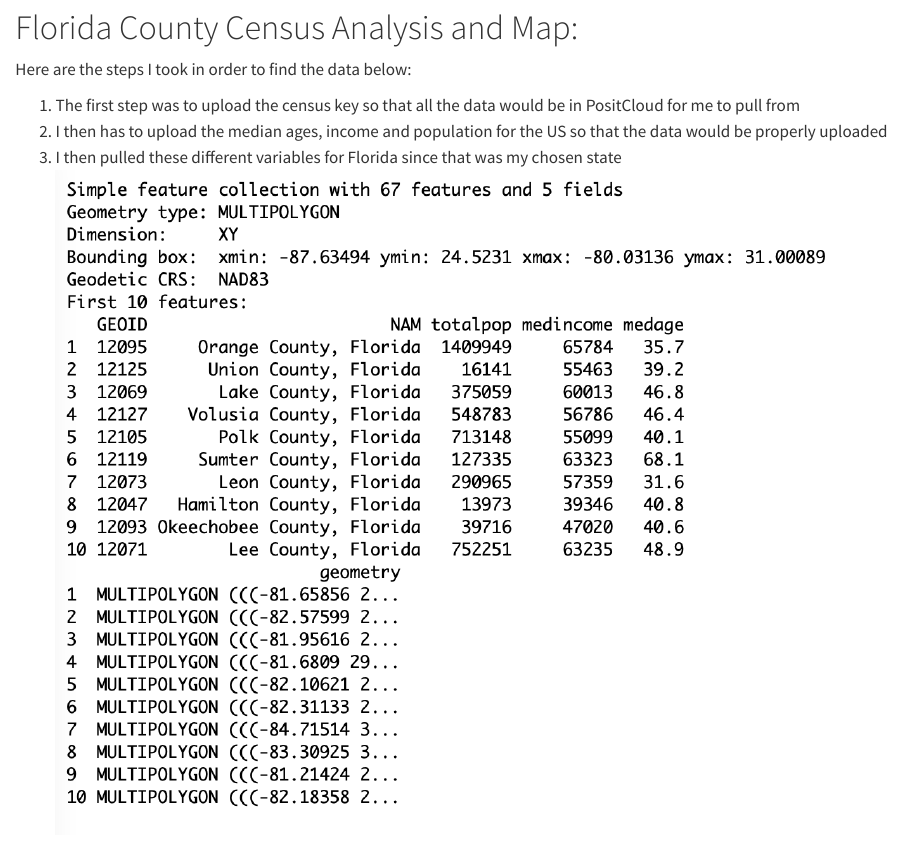
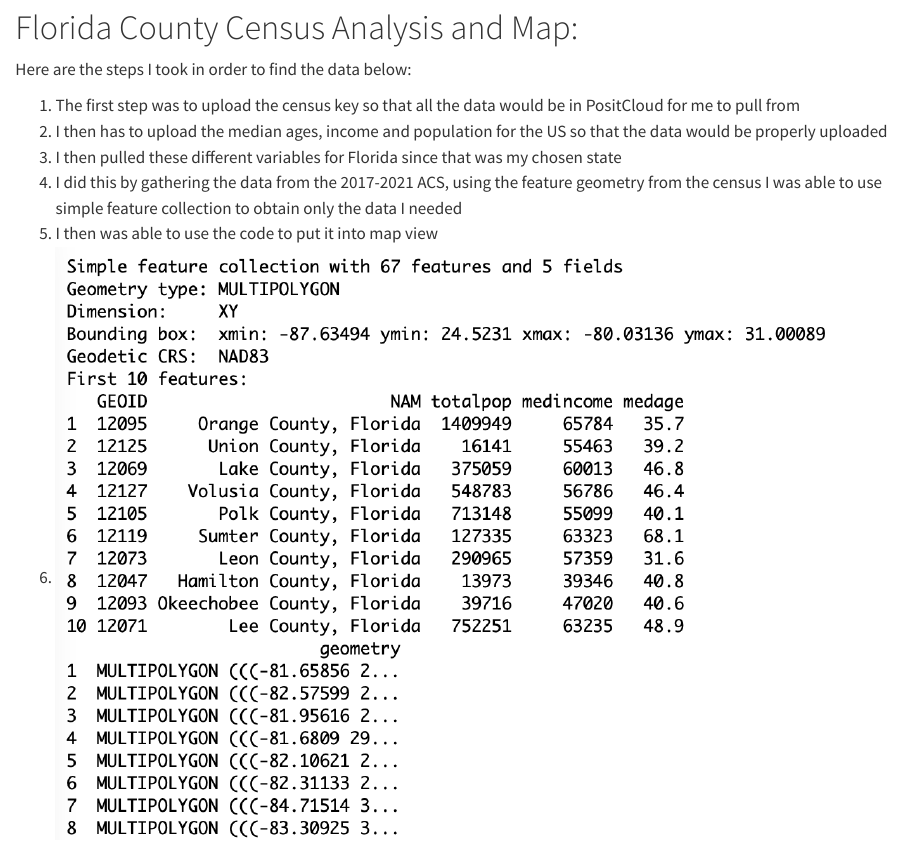
Before and after one commit to laurenprentice/mywebsiteprentice, a Quarto document (index.qmd): the page in a window 1100 px wide, from 2070 px down. Rendered offline with R 4.5, knitr and Pandoc in place of Quarto, with nearby package versions.

Commit message:
new homepage

```diff
--- a/index.qmd
+++ b/index.qmd
@@ -36,7 +36,10 @@ Here are the steps I took in order to find the data below:
 
 1.  The first step was to upload the census key so that all the data would be in PositCloud for me to pull from
 2.  I then has to upload the median ages, income and population for the US so that the data would be properly uploaded
-3.  I then pulled these different variables for Florida since that was my chosen state![](Screen%20Shot%202023-12-13%20at%205.12.36%20PM.png)
+3.  I then pulled these different variables for Florida since that was my chosen state
+4.  I did this by gathering the data from the 2017-2021 ACS, using the feature geometry from the census I was able to use simple feature collection to obtain only the data I needed
+5.  I then was able to use the code to put it into map view
+6.  ![](Screen%20Shot%202023-12-13%20at%205.12.36%20PM.png)
 
 ![](Screen%20Shot%202023-12-13%20at%205.10.56%20PM.png)
 
```
